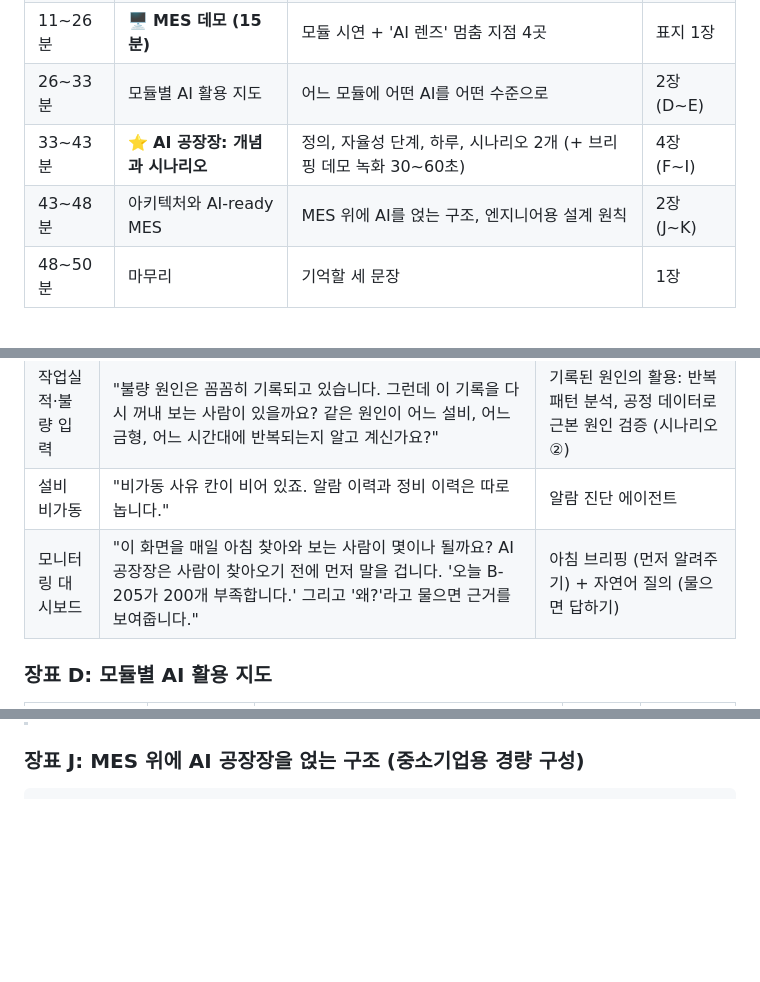
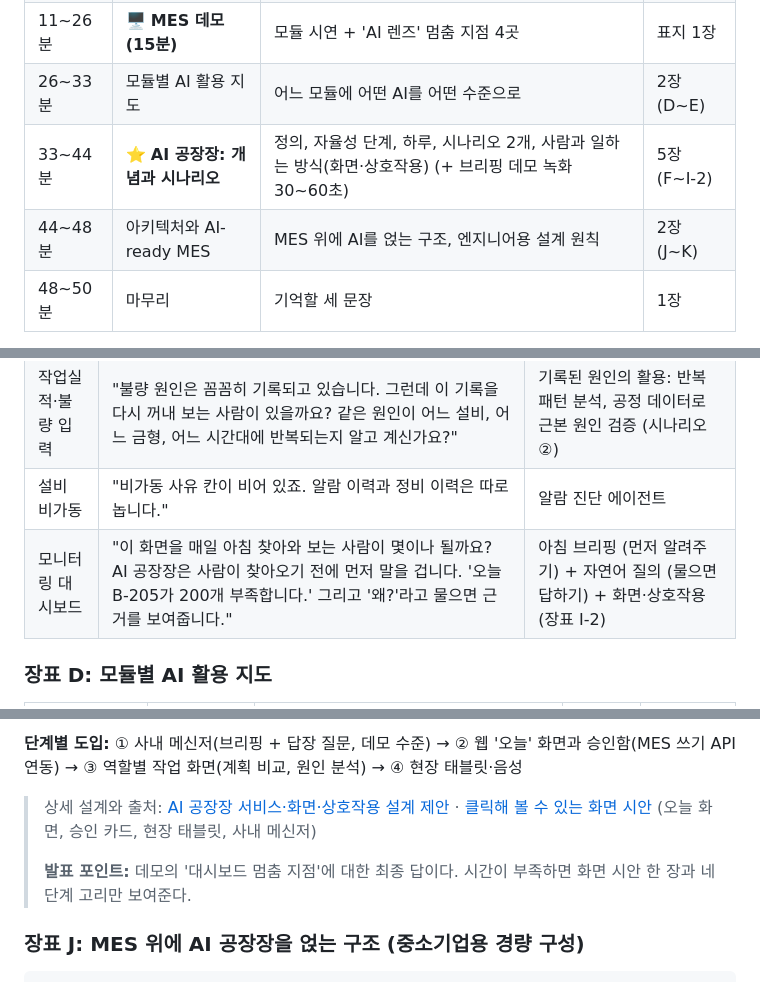
Before and after one commit to lucky-sugar-park/tech-review, a Markdown page: lecture/mes-ai-plant-manager-lecture.md, 3 parts joined by grey strips. GitHub-like rendering; blank space fills up the shorter version.

````diff
--- a/lecture/mes-ai-plant-manager-lecture.md
+++ b/lecture/mes-ai-plant-manager-lecture.md
@@ -69,8 +69,8 @@ AI는 이 양쪽 끝을 모두 고칠 수 있다.
 | 3~11분 | 중소기업 MES 개관 | 모듈 지도, 데이터 성격, 시간 계층 | 3장 (A~C) |
 | 11~26분 | 🖥️ **MES 데모 (15분)** | 모듈 시연 + 'AI 렌즈' 멈춤 지점 4곳 | 표지 1장 |
 | 26~33분 | 모듈별 AI 활용 지도 | 어느 모듈에 어떤 AI를 어떤 수준으로 | 2장 (D~E) |
-| 33~43분 | ⭐ **AI 공장장: 개념과 시나리오** | 정의, 자율성 단계, 하루, 시나리오 2개 (+ 브리핑 데모 녹화 30~60초) | 4장 (F~I) |
-| 43~48분 | 아키텍처와 AI-ready MES | MES 위에 AI를 얹는 구조, 엔지니어용 설계 원칙 | 2장 (J~K) |
+| 33~44분 | ⭐ **AI 공장장: 개념과 시나리오** | 정의, 자율성 단계, 하루, 시나리오 2개, 사람과 일하는 방식(화면·상호작용) (+ 브리핑 데모 녹화 30~60초) | 5장 (F~I-2) |
+| 44~48분 | 아키텍처와 AI-ready MES | MES 위에 AI를 얹는 구조, 엔지니어용 설계 원칙 | 2장 (J~K) |
 | 48~50분 | 마무리 | 기억할 세 문장 | 1장 |
 
 > **데모를 중간에 두는 이유:** MES를 먼저 보여주면, 청중이 뒤의 AI 이야기를 방금 본 화면 위에 겹쳐서 상상할 수 있다. 데모 중에 던진 "여기에 AI가 붙으면?"이라는 질문에 후반부 AI 공장장 시나리오가 답하는 구조다.
@@ -155,7 +155,7 @@ AI는 이 양쪽 끝을 모두 고칠 수 있다.
 | 작업지시·생산계획 | "이 작업지시 순서는 누가, 어떤 기준으로 정했을까요? 최적화를 하고 있나요? 그렇다면 긴급 주문이 들어왔을 때는 어떻게 다시 짤까요?" | 시나리오 ① 생산계획·작업지시 최적화 (대표 장면: 긴급 주문) |
 | 작업실적·불량 입력 | "불량 원인은 꼼꼼히 기록되고 있습니다. 그런데 이 기록을 다시 꺼내 보는 사람이 있을까요? 같은 원인이 어느 설비, 어느 금형, 어느 시간대에 반복되는지 알고 계신가요?" | 기록된 원인의 활용: 반복 패턴 분석, 공정 데이터로 근본 원인 검증 (시나리오 ②) |
 | 설비 비가동 | "비가동 사유 칸이 비어 있죠. 알람 이력과 정비 이력은 따로 놉니다." | 알람 진단 에이전트 |
-| 모니터링 대시보드 | "이 화면을 매일 아침 찾아와 보는 사람이 몇이나 될까요? AI 공장장은 사람이 찾아오기 전에 먼저 말을 겁니다. '오늘 B-205가 200개 부족합니다.' 그리고 '왜?'라고 물으면 근거를 보여줍니다." | 아침 브리핑 (먼저 알려주기) + 자연어 질의 (물으면 답하기) |
+| 모니터링 대시보드 | "이 화면을 매일 아침 찾아와 보는 사람이 몇이나 될까요? AI 공장장은 사람이 찾아오기 전에 먼저 말을 겁니다. '오늘 B-205가 200개 부족합니다.' 그리고 '왜?'라고 물으면 근거를 보여줍니다." | 아침 브리핑 (먼저 알려주기) + 자연어 질의 (물으면 답하기) + 화면·상호작용 (장표 I-2) |
 
 ### 장표 D: 모듈별 AI 활용 지도
 
@@ -301,3 +342,9 @@ AI 공장장은 **먼저 알려주고(브리핑), 물으면 답한다(대화 창
+**단계별 도입:** ① 사내 메신저(브리핑 + 답장 질문, 데모 수준) → ② 웹 '오늘' 화면과 승인함(MES 쓰기 API 연동) → ③ 역할별 작업 화면(계획 비교, 원인 분석) → ④ 현장 태블릿·음성
+
+> 상세 설계와 출처: [AI 공장장 서비스·화면·상호작용 설계 제안](../ai-plant-manager-ux.md) · [클릭해 볼 수 있는 화면 시안](../ux/ai-plant-manager-mockup.html) (오늘 화면, 승인 카드, 현장 태블릿, 사내 메신저)
+>
+> **발표 포인트:** 데모의 '대시보드 멈춤 지점'에 대한 최종 답이다. 시간이 부족하면 화면 시안 한 장과 네 단계 고리만 보여준다.
+
 ### 장표 J: MES 위에 AI 공장장을 얹는 구조 (중소기업용 경량 구성)
 
 ```
````
Also changed, not shown: other parts of lecture/mes-ai-plant-manager-lecture.md (+41 -0 lines), lecture/deck/README.md (+1 -1 lines), lecture/images/ux-today.png (added), 2 other files.
